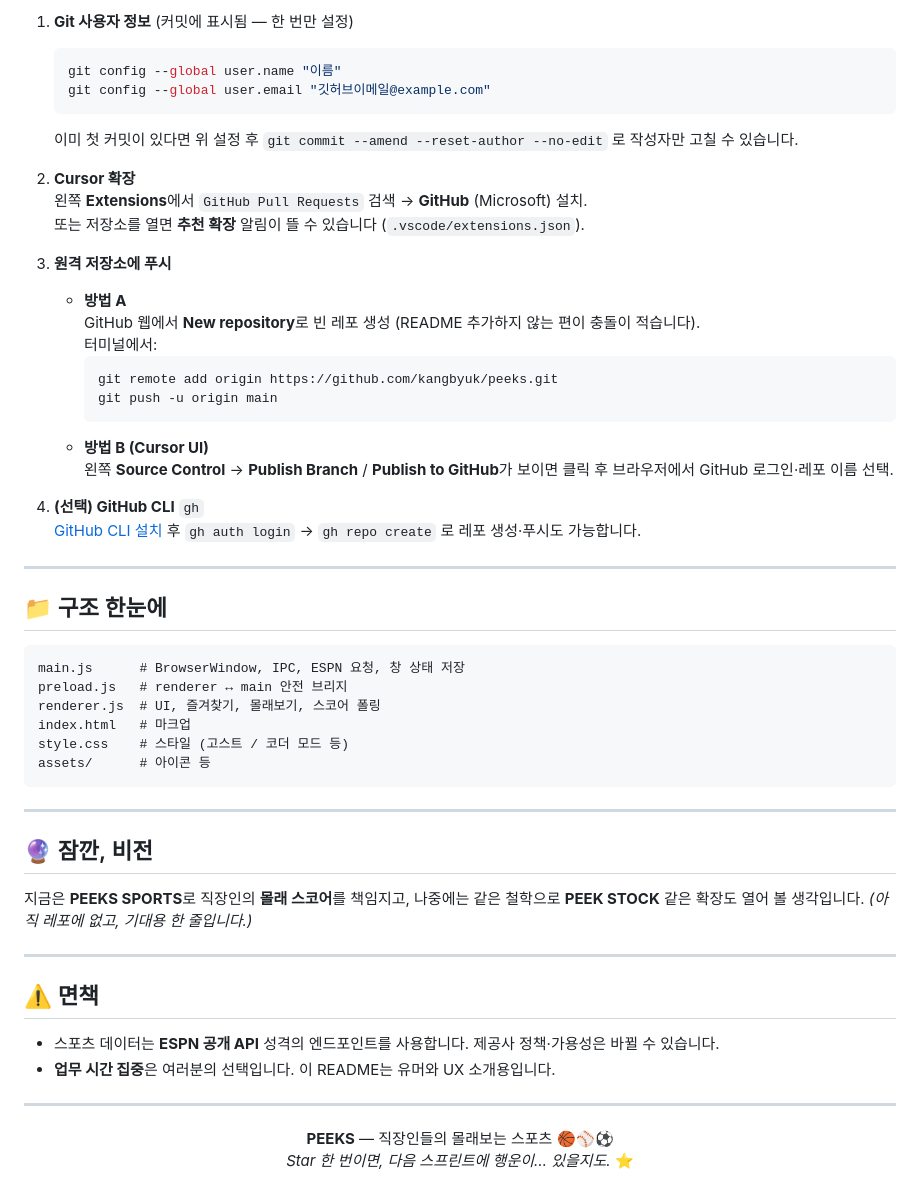
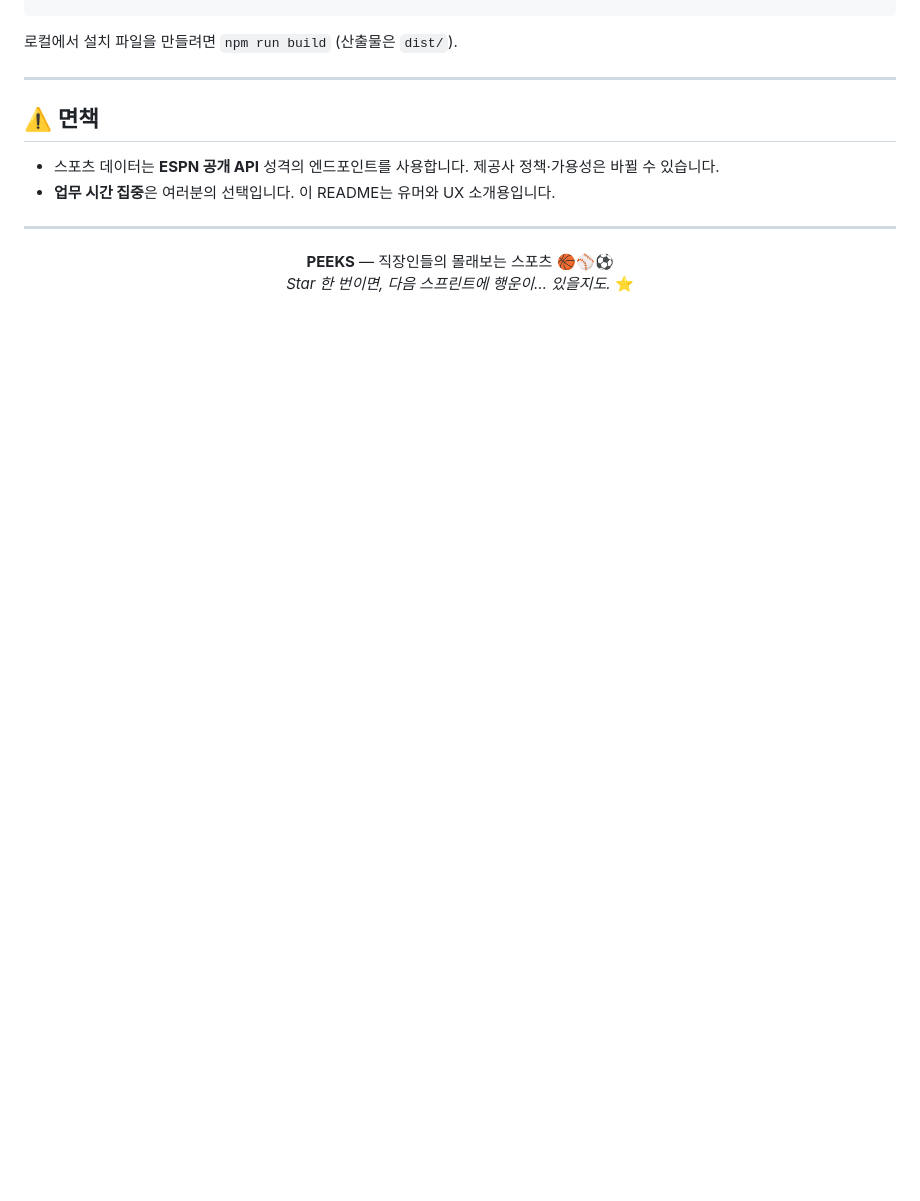
Before and after one commit to kangbyuk/peeks, a Markdown page: README.md, the part around one of its changes. Drawn GitHub-style; blank space fills up the shorter version.

````diff
--- a/README.md
+++ b/README.md
@@ -77,46 +58,4 @@ npm run build
-1. **Git 사용자 정보** (커밋에 표시됨 — 한 번만 설정)
-   ```bash
-   git config --global user.name "이름"
-   git config --global user.email "깃허브이메일@example.com"
-   ```
-   이미 첫 커밋이 있다면 위 설정 후 `git commit --amend --reset-author --no-edit` 로 작성자만 고칠 수 있습니다.
-
-2. **Cursor 확장**
-   왼쪽 **Extensions**에서 `GitHub Pull Requests` 검색 → **GitHub** (Microsoft) 설치.
-   또는 저장소를 열면 **추천 확장** 알림이 뜰 수 있습니다 (`.vscode/extensions.json`).
-
-3. **원격 저장소에 푸시**
-   - **방법 A**
-     GitHub 웹에서 **New repository**로 빈 레포 생성 (README 추가하지 않는 편이 충돌이 적습니다).
-     터미널에서:
-     ```bash
-     git remote add origin https://github.com/kangbyuk/peeks.git
-     git push -u origin main
-     ```
-   - **방법 B (Cursor UI)**
-     왼쪽 **Source Control** → **Publish Branch** / **Publish to GitHub**가 보이면 클릭 후 브라우저에서 GitHub 로그인·레포 이름 선택.
-
-4. **(선택) GitHub CLI** `gh`
-   [GitHub CLI 설치](https://cli.github.com/) 후 `gh auth login` → `gh repo create` 로 레포 생성·푸시도 가능합니다.
-
----
-
-## 📁 구조 한눈에
-
-```
-main.js      # BrowserWindow, IPC, ESPN 요청, 창 상태 저장
-preload.js   # renderer ↔ main 안전 브리지
-renderer.js  # UI, 즐겨찾기, 몰래보기, 스코어 폴링
-index.html   # 마크업
-style.css    # 스타일 (고스트 / 코더 모드 등)
-assets/      # 아이콘 등
-```
-
----
-
-## 🔮 잠깐, 비전
-
-지금은 **PEEKS SPORTS**로 직장인의 **몰래 스코어**를 책임지고, 나중에는 같은 철학으로 **PEEK STOCK** 같은 확장도 열어 볼 생각입니다. *(아직 레포에 없고, 기대용 한 줄입니다.)*
+로컬에서 설치 파일을 만들려면 `npm run build` (산출물은 `dist/`).
 
 ---
 
````
Also changed, not shown: other parts of README.md (+22 -41 lines).
